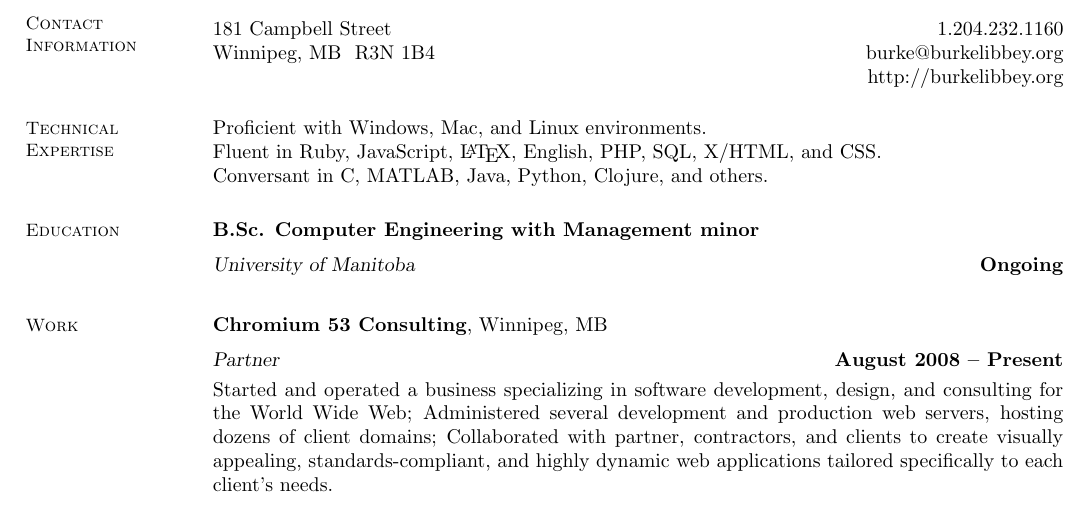
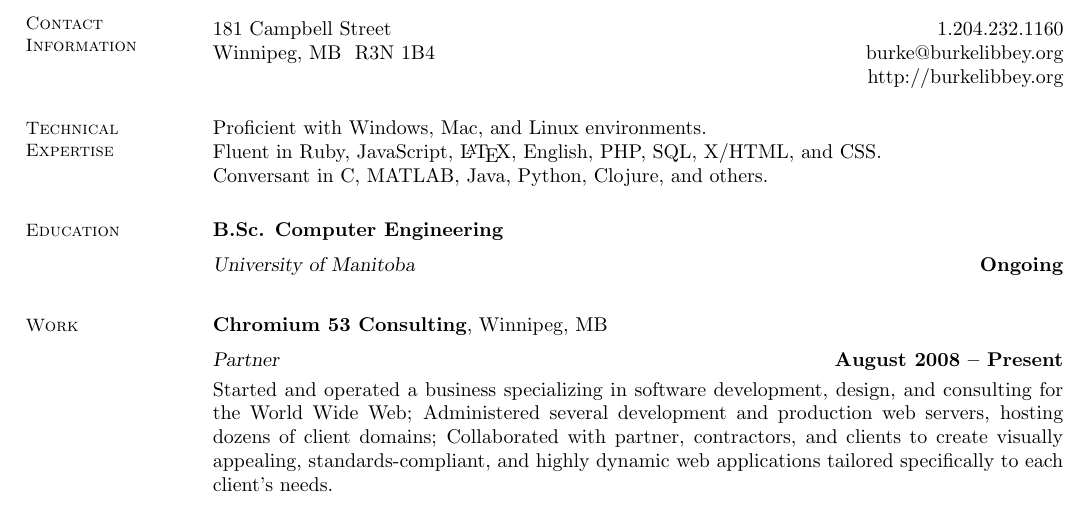
Before and after one commit to burke/resume, a LaTeX CV (burke_libbey.tex): part of page 1 of 2, cut so that both start at the same text. Compiled offline with pdfLaTeX.

Commit message:
Moved to burke_libbey.EXT, removed management minor

```diff
--- a/burkelibbey_resume.tex
+++ b/burke_libbey.tex
@@ -30,7 +30,7 @@
   % Education
   \section{\mysidestyle Education}
 
-  {\bf B.Sc. Computer Engineering with Management minor} \vspace{2mm}\\\vspace{1mm}%
+  {\bf B.Sc. Computer Engineering} \vspace{2mm}\\\vspace{1mm}%
   {\sl University of Manitoba} \hfill {\bf Ongoing}
 
   %______________________________________________________________________________________
```
Also changed, not shown: burke_libbey.pdf (added), burkelibbey_resume.pdf (deleted), burke_libbey.tex (2 more changed lines), 3 other files.
